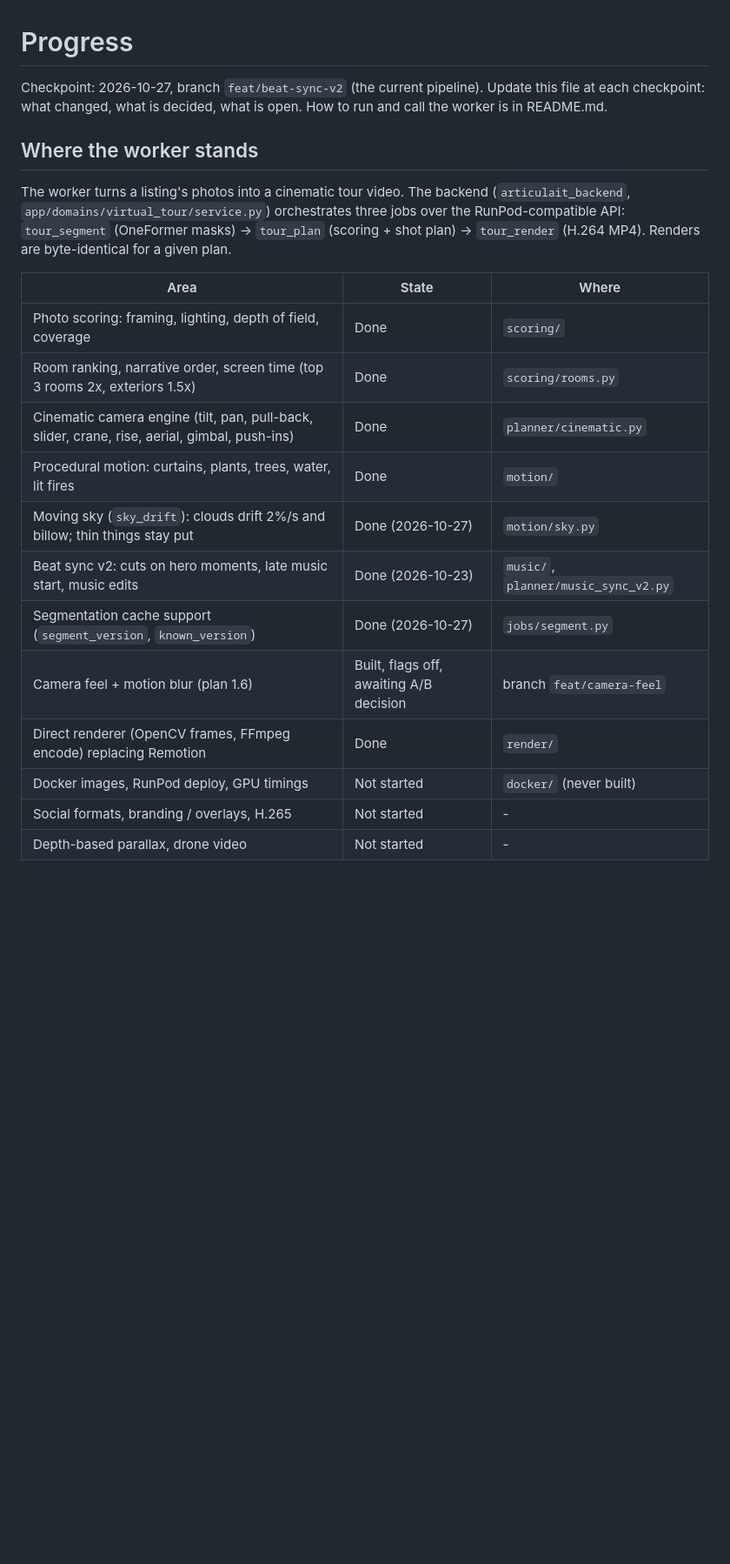
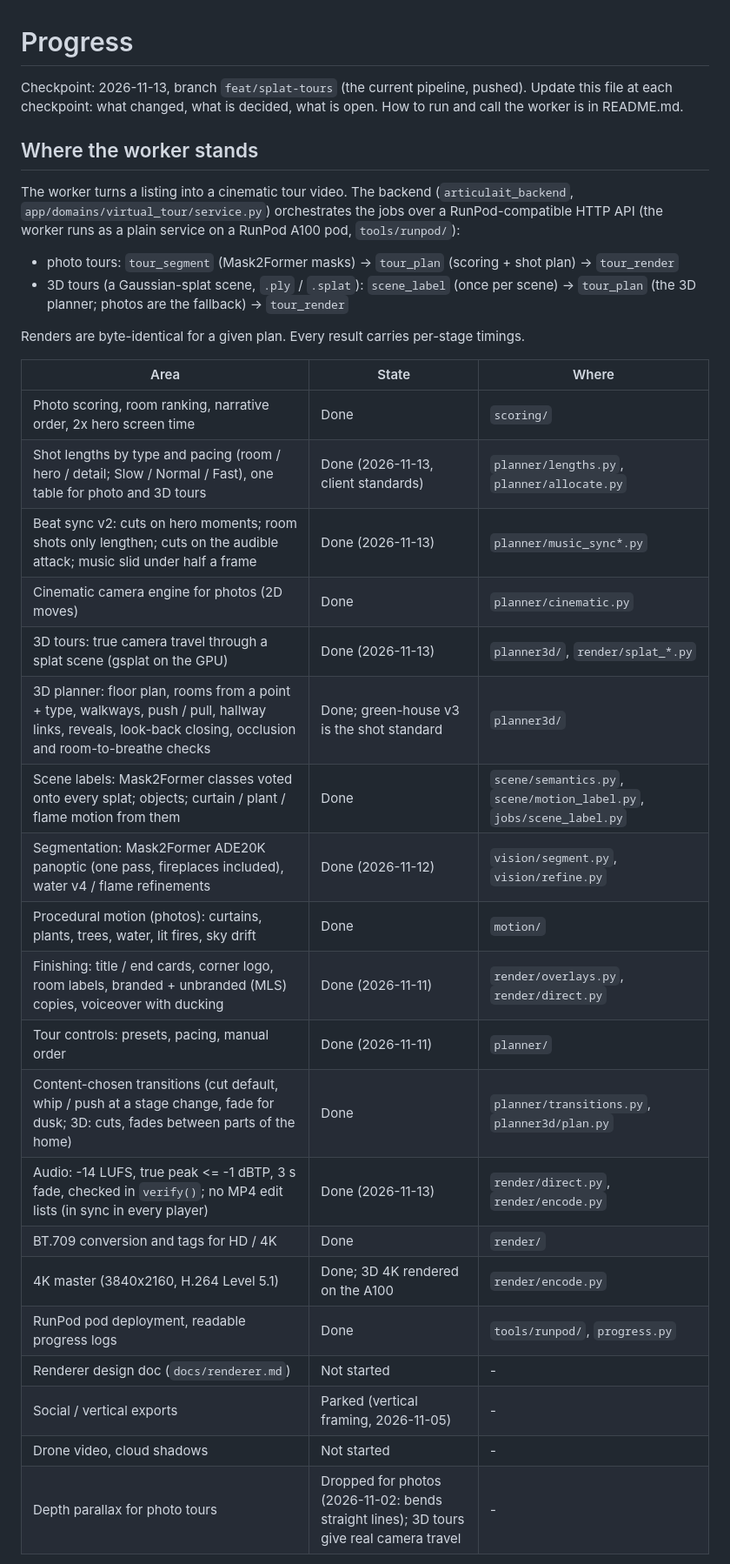
Before and after one commit to sarthakdhiman-chicmic/VirtualTour, a Markdown page: PROGRESS.md, the part around one of its changes. Shown at 87% size. Drawn GitHub-style; blank space fills up the shorter version.

```diff
--- a/PROGRESS.md
+++ b/PROGRESS.md
@@ -1,28 +1,41 @@
 # Progress
 
-Checkpoint: 2026-10-27, branch `feat/beat-sync-v2` (the current pipeline). Update this file at
-each checkpoint: what changed, what is decided, what is open. How to run and call the worker is
-in README.md.
+Checkpoint: 2026-11-13, branch `feat/splat-tours` (the current pipeline, pushed). Update this file
+at each checkpoint: what changed, what is decided, what is open. How to run and call the worker
+is in README.md.
 
 ## Where the worker stands
 
-The worker turns a listing's photos into a cinematic tour video. The backend
-(`articulait_backend`, `app/domains/virtual_tour/service.py`) orchestrates three jobs over the
-RunPod-compatible API: `tour_segment` (OneFormer masks) -> `tour_plan` (scoring + shot plan) ->
-`tour_render` (H.264 MP4). Renders are byte-identical for a given plan.
+The worker turns a listing into a cinematic tour video. The backend (`articulait_backend`,
+`app/domains/virtual_tour/service.py`) orchestrates the jobs over a RunPod-compatible HTTP API
+(the worker runs as a plain service on a RunPod A100 pod, `tools/runpod/`):
+
+- photo tours: `tour_segment` (Mask2Former masks) -> `tour_plan` (scoring + shot plan) -> `tour_render`
+- 3D tours (a Gaussian-splat scene, `.ply` / `.splat`): `scene_label` (once per scene) ->
+  `tour_plan` (the 3D planner; photos are the fallback) -> `tour_render`
+
+Renders are byte-identical for a given plan. Every result carries per-stage timings.
 
 | Area | State | Where |
 | --- | --- | --- |
-| Photo scoring: framing, lighting, depth of field, coverage | Done | `scoring/` |
-| Room ranking, narrative order, screen time (top 3 rooms 2x, exteriors 1.5x) | Done | `scoring/rooms.py` |
-| Cinematic camera engine (tilt, pan, pull-back, slider, crane, rise, aerial, gimbal, push-ins) | Done | `planner/cinematic.py` |
-| Procedural motion: curtains, plants, trees, water, lit fires | Done | `motion/` |
-| Moving sky (`sky_drift`): clouds drift 2%/s and billow; thin things stay put | Done (2026-10-27) | `motion/sky.py` |
-| Beat sync v2: cuts on hero moments, late music start, music edits | Done (2026-10-23) | `music/`, `planner/music_sync_v2.py` |
-| Segmentation cache support (`segment_version`, `known_version`) | Done (2026-10-27) | `jobs/segment.py` |
-| Camera feel + motion blur (plan 1.6) | Built, flags off, awaiting A/B decision | branch `feat/camera-feel` |
-| Direct renderer (OpenCV frames, FFmpeg encode) replacing Remotion | Done | `render/` |
-| Docker images, RunPod deploy, GPU timings | Not started | `docker/` (never built) |
-| Social formats, branding / overlays, H.265 | Not started | - |
-| Depth-based parallax, drone video | Not started | - |
+| Photo scoring, room ranking, narrative order, 2x hero screen time | Done | `scoring/` |
+| Shot lengths by type and pacing (room / hero / detail; Slow / Normal / Fast), one table for photo and 3D tours | Done (2026-11-13, client standards) | `planner/lengths.py`, `planner/allocate.py` |
+| Beat sync v2: cuts on hero moments; room shots only lengthen; cuts on the audible attack; music slid under half a frame | Done (2026-11-13) | `planner/music_sync*.py` |
+| Cinematic camera engine for photos (2D moves) | Done | `planner/cinematic.py` |
+| 3D tours: true camera travel through a splat scene (gsplat on the GPU) | Done (2026-11-13) | `planner3d/`, `render/splat_*.py` |
+| 3D planner: floor plan, rooms from a point + type, walkways, push / pull, hallway links, reveals, look-back closing, occlusion and room-to-breathe checks | Done; green-house v3 is the shot standard | `planner3d/` |
+| Scene labels: Mask2Former classes voted onto every splat; objects; curtain / plant / flame motion from them | Done | `scene/semantics.py`, `scene/motion_label.py`, `jobs/scene_label.py` |
+| Segmentation: Mask2Former ADE20K panoptic (one pass, fireplaces included), water v4 / flame refinements | Done (2026-11-12) | `vision/segment.py`, `vision/refine.py` |
+| Procedural motion (photos): curtains, plants, trees, water, lit fires, sky drift | Done | `motion/` |
+| Finishing: title / end cards, corner logo, room labels, branded + unbranded (MLS) copies, voiceover with ducking | Done (2026-11-11) | `render/overlays.py`, `render/direct.py` |
+| Tour controls: presets, pacing, manual order | Done (2026-11-11) | `planner/` |
+| Content-chosen transitions (cut default, whip / push at a stage change, fade for dusk; 3D: cuts, fades between parts of the home) | Done | `planner/transitions.py`, `planner3d/plan.py` |
+| Audio: -14 LUFS, true peak <= -1 dBTP, 3 s fade, checked in `verify()`; no MP4 edit lists (in sync in every player) | Done (2026-11-13) | `render/direct.py`, `render/encode.py` |
+| BT.709 conversion and tags for HD / 4K | Done | `render/` |
+| 4K master (3840x2160, H.264 Level 5.1) | Done; 3D 4K rendered on the A100 | `render/encode.py` |
+| RunPod pod deployment, readable progress logs | Done | `tools/runpod/`, `progress.py` |
+| Renderer design doc (`docs/renderer.md`) | Not started | - |
+| Social / vertical exports | Parked (vertical framing, 2026-11-05) | - |
+| Drone video, cloud shadows | Not started | - |
+| Depth parallax for photo tours | Dropped for photos (2026-11-02: bends straight lines); 3D tours give real camera travel | - |
 
```
Also changed, not shown: other parts of PROGRESS.md (+40 -26 lines).
